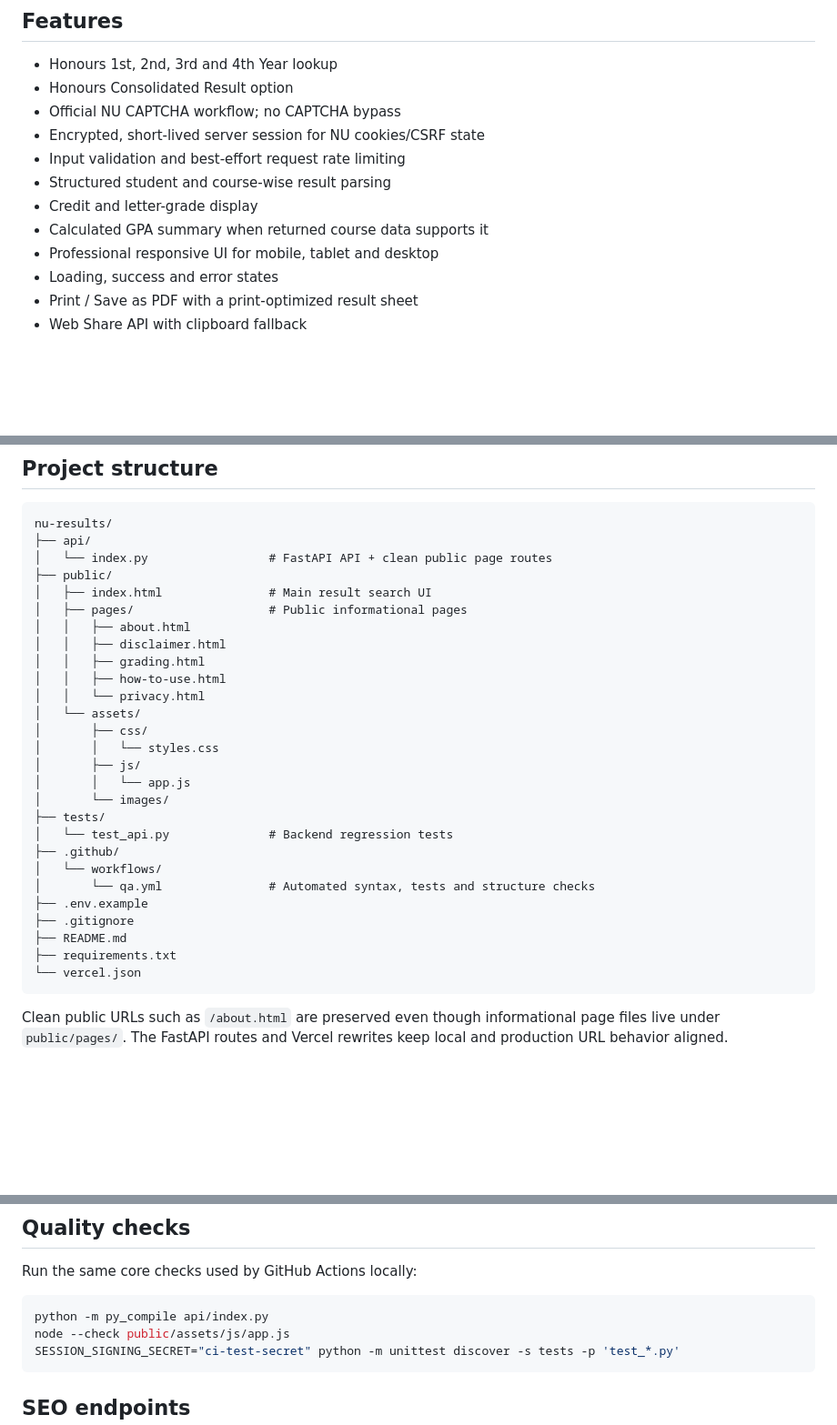
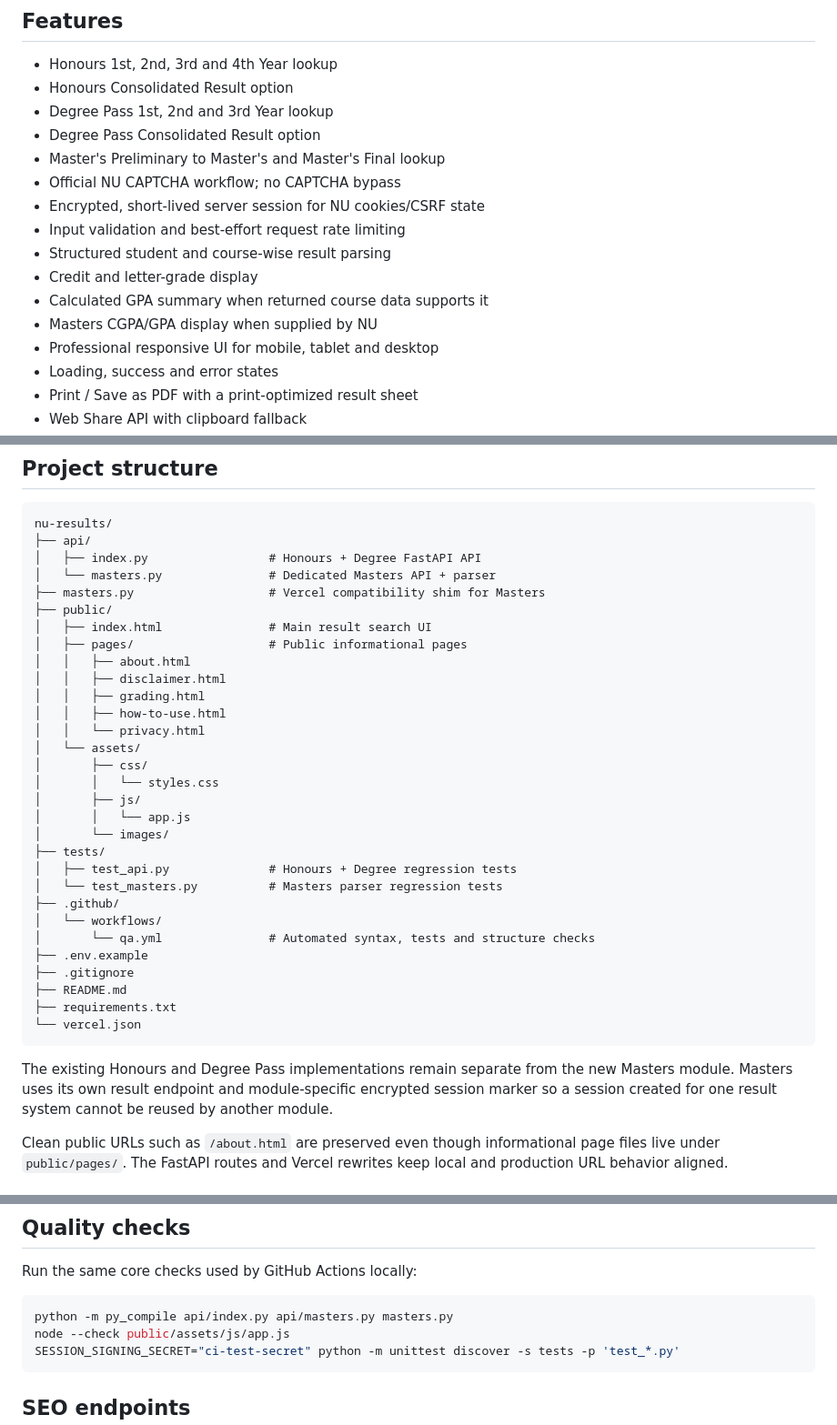
Before and after one commit to farukislamyt/nu-results, a Markdown page: README.md, 3 parts joined by grey strips. Shown at 91% size. Drawn GitHub-style; blank space fills up the shorter version.

Commit message:
Document Masters Results module

````diff
--- a/README.md
+++ b/README.md
@@ -6,12 +6,16 @@ A modern, mobile-first and independent result-viewing interface for National Uni
 
 - Honours 1st, 2nd, 3rd and 4th Year lookup
 - Honours Consolidated Result option
+- Degree Pass 1st, 2nd and 3rd Year lookup
+- Degree Pass Consolidated Result option
+- Master's Preliminary to Master's and Master's Final lookup
 - Official NU CAPTCHA workflow; no CAPTCHA bypass
 - Encrypted, short-lived server session for NU cookies/CSRF state
 - Input validation and best-effort request rate limiting
 - Structured student and course-wise result parsing
 - Credit and letter-grade display
 - Calculated GPA summary when returned course data supports it
+- Masters CGPA/GPA display when supplied by NU
 - Professional responsive UI for mobile, tablet and desktop
 - Loading, success and error states
 - Print / Save as PDF with a print-optimized result sheet
@@ -28,7 +32,9 @@ A modern, mobile-first and independent result-viewing interface for National Uni
 ```text
 nu-results/
 ├── api/
-│   └── index.py                 # FastAPI API + clean public page routes
+│   ├── index.py                 # Honours + Degree FastAPI API
+│   └── masters.py               # Dedicated Masters API + parser
+├── masters.py                   # Vercel compatibility shim for Masters
 ├── public/
 │   ├── index.html               # Main result search UI
 │   ├── pages/                   # Public informational pages
@@ -44,7 +50,8 @@ nu-results/
 │       │   └── app.js
 │       └── images/
 ├── tests/
-│   └── test_api.py              # Backend regression tests
+│   ├── test_api.py              # Honours + Degree regression tests
+│   └── test_masters.py          # Masters parser regression tests
 ├── .github/
 │   └── workflows/
 │       └── qa.yml               # Automated syntax, tests and structure checks
@@ -54,6 +61,8 @@ nu-results/
 ├── requirements.txt
 └── vercel.json
 ```
+
+The existing Honours and Degree Pass implementations remain separate from the new Masters module. Masters uses its own result endpoint and module-specific encrypted session marker so a session created for one result system cannot be reused by another module.
 
 Clean public URLs such as `/about.html` are preserved even though informational page files live under `public/pages/`. The FastAPI routes and Vercel rewrites keep local and production URL behavior aligned.
 
@@ -83,7 +92,7 @@ Open `http://127.0.0.1:8000/`.
 Run the same core checks used by GitHub Actions locally:
 
 ```bash
-python -m py_compile api/index.py
+python -m py_compile api/index.py api/masters.py masters.py
 node --check public/assets/js/app.js
 SESSION_SIGNING_SECRET="ci-test-secret" python -m unittest discover -s tests -p 'test_*.py'
 ```
````
Also changed, not shown: other parts of README.md (+1 -1 lines).
